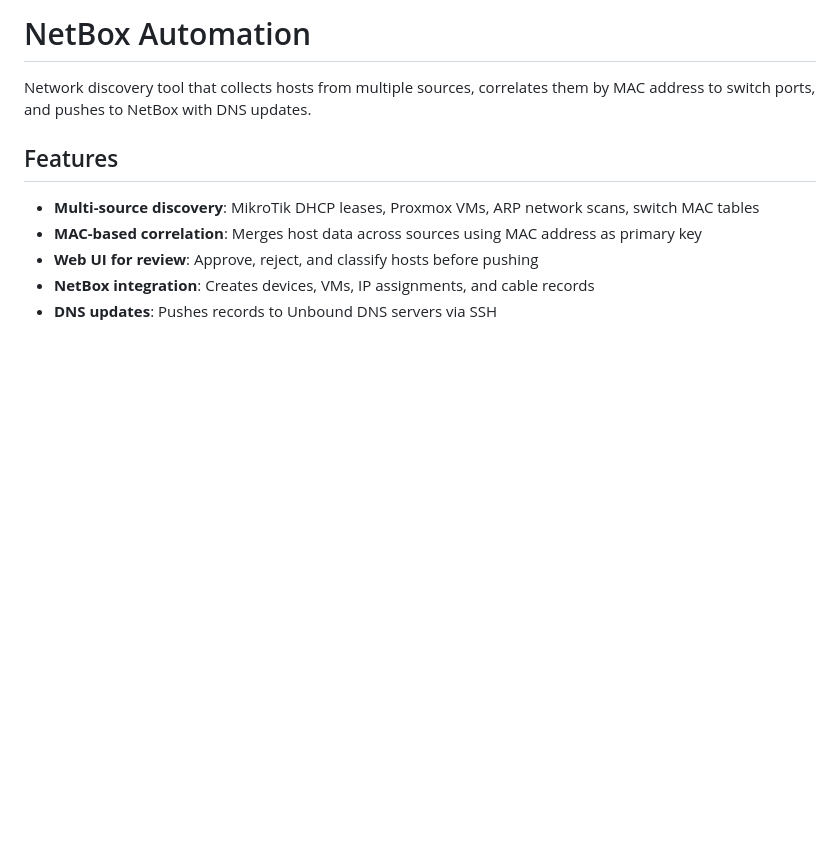
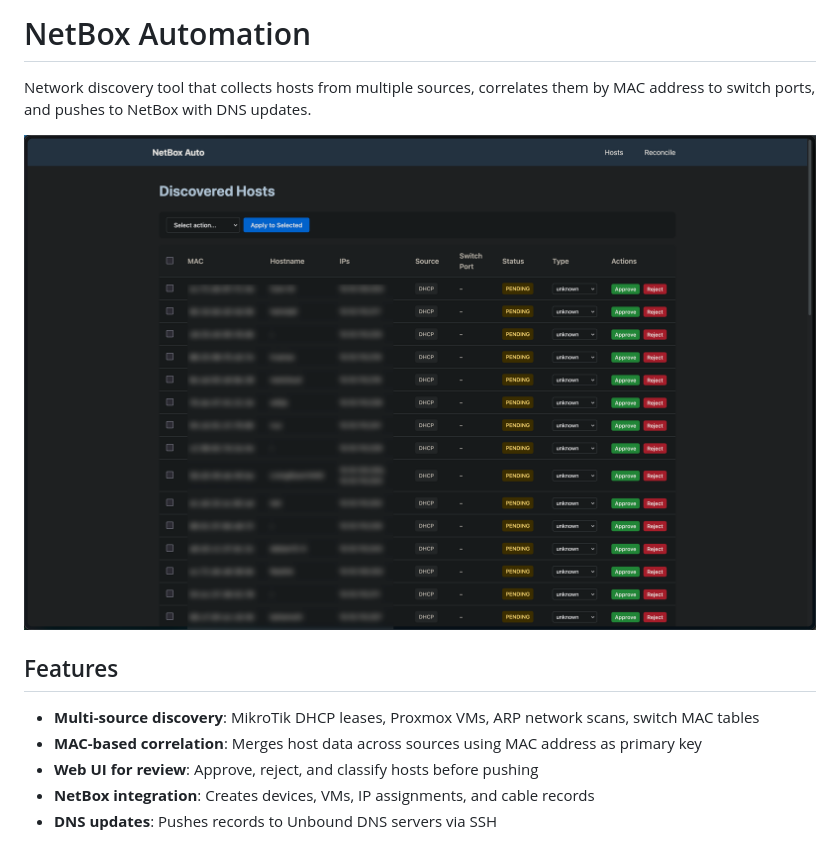
Before and after one commit to kevinb361/netbox-automation, a Markdown page: README.md, the part around the change. Drawn GitHub-style; pictures changed too: images/netbox_auto.png (added); blank space fills up the shorter version.

Commit message:
docs: add web UI screenshot
🤖 Generated with Claude Code

Co-Authored-By: Claude <claude@anthropic.com>

```diff
--- a/README.md
+++ b/README.md
@@ -1,6 +1,8 @@
 # NetBox Automation
 
 Network discovery tool that collects hosts from multiple sources, correlates them by MAC address to switch ports, and pushes to NetBox with DNS updates.
+
+![Web UI](images/netbox_auto.png)
 
 ## Features
 
```
